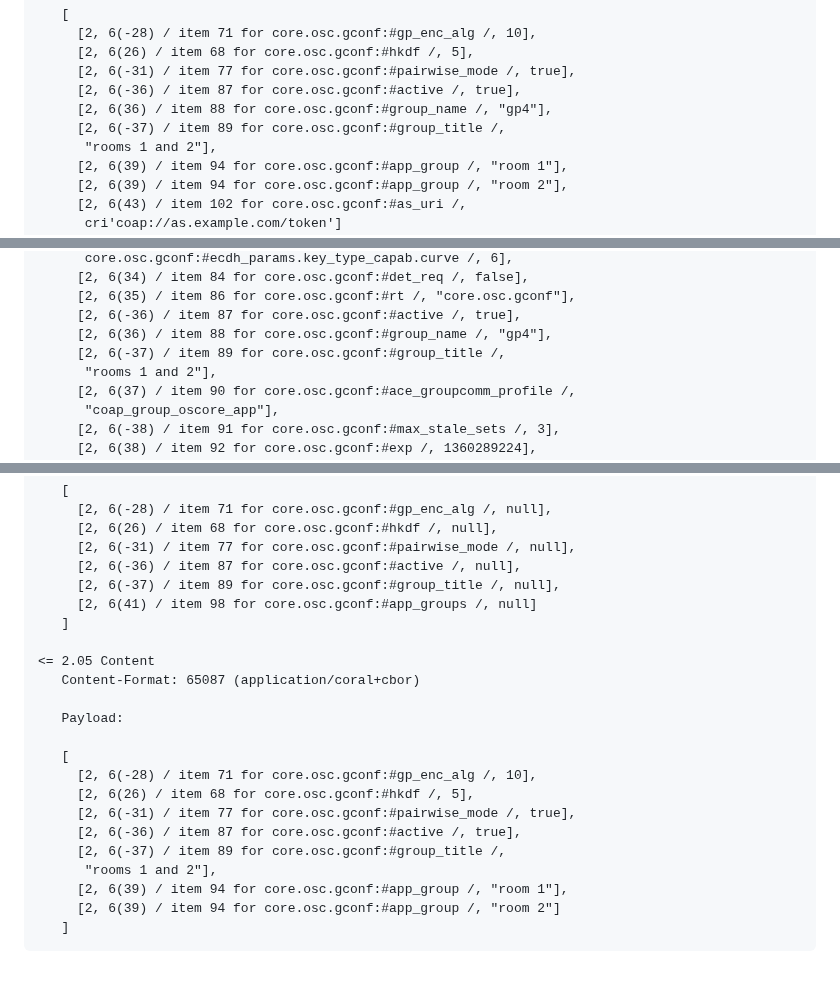
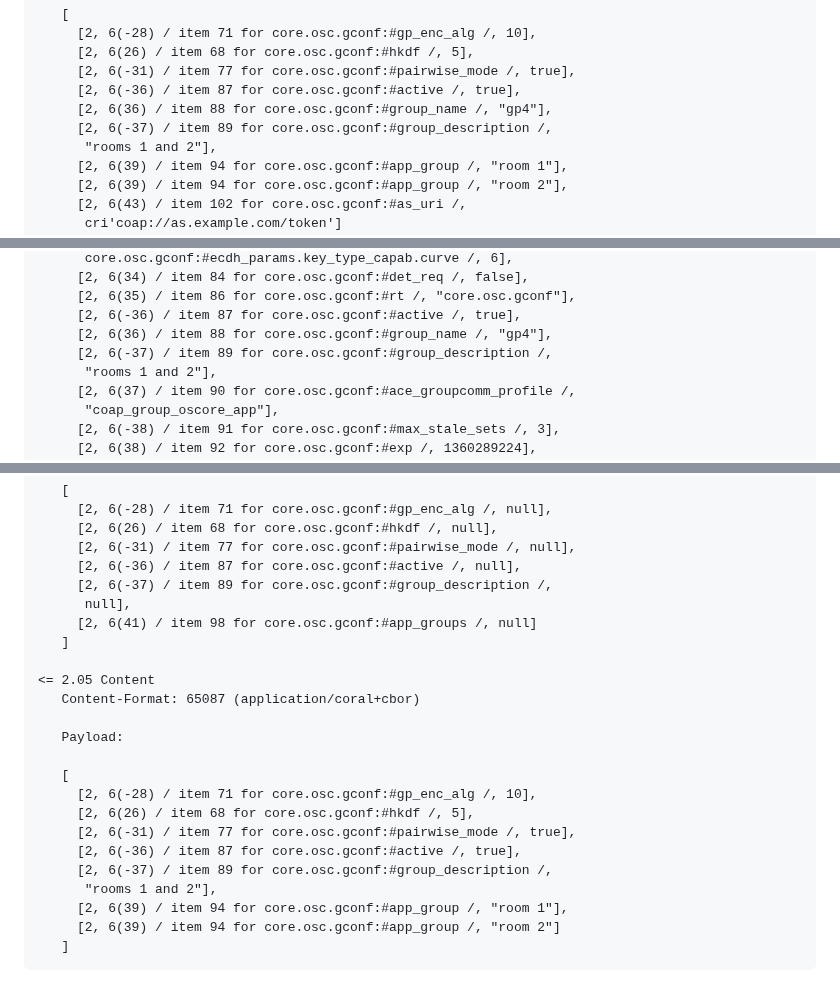
Before and after one commit to ace-wg/ace-oscore-gm-admin-coral, a Markdown page: draft-ietf-ace-oscore-gm-admin-coral.md, 3 parts joined by grey strips. GitHub-like rendering.

Commit message:
Renamed 'group_title' as 'group_description'.

```diff
--- a/draft-ietf-ace-oscore-gm-admin-coral.md
+++ b/draft-ietf-ace-oscore-gm-admin-coral.md
@@ -377,7 +377,7 @@ An example of message exchange is shown below.
      [2, 6(-31) / item 77 for core.osc.gconf:#pairwise_mode /, true],
      [2, 6(-36) / item 87 for core.osc.gconf:#active /, true],
      [2, 6(36) / item 88 for core.osc.gconf:#group_name /, "gp4"],
-     [2, 6(-37) / item 89 for core.osc.gconf:#group_title /,
+     [2, 6(-37) / item 89 for core.osc.gconf:#group_description /,
       "rooms 1 and 2"],
      [2, 6(39) / item 94 for core.osc.gconf:#app_group /, "room 1"],
      [2, 6(39) / item 94 for core.osc.gconf:#app_group /, "room 2"],
@@ -450,7 +450,7 @@ An example of message exchange is shown below.
      [2, 6(35) / item 86 for core.osc.gconf:#rt /, "core.osc.gconf"],
      [2, 6(-36) / item 87 for core.osc.gconf:#active /, true],
      [2, 6(36) / item 88 for core.osc.gconf:#group_name /, "gp4"],
-     [2, 6(-37) / item 89 for core.osc.gconf:#group_title /,
+     [2, 6(-37) / item 89 for core.osc.gconf:#group_description /,
       "rooms 1 and 2"],
      [2, 6(37) / item 90 for core.osc.gconf:#ace_groupcomm_profile /,
       "coap_group_oscore_app"],
@@ -497,7 +497,8 @@ An example of message exchange is shown below.
      [2, 6(26) / item 68 for core.osc.gconf:#hkdf /, null],
      [2, 6(-31) / item 77 for core.osc.gconf:#pairwise_mode /, null],
      [2, 6(-36) / item 87 for core.osc.gconf:#active /, null],
-     [2, 6(-37) / item 89 for core.osc.gconf:#group_title /, null],
+     [2, 6(-37) / item 89 for core.osc.gconf:#group_description /,
+      null],
      [2, 6(41) / item 98 for core.osc.gconf:#app_groups /, null]
    ]
 
@@ -511,7 +512,7 @@ An example of message exchange is shown below.
      [2, 6(26) / item 68 for core.osc.gconf:#hkdf /, 5],
      [2, 6(-31) / item 77 for core.osc.gconf:#pairwise_mode /, true],
      [2, 6(-36) / item 87 for core.osc.gconf:#active /, true],
-     [2, 6(-37) / item 89 for core.osc.gconf:#group_title /,
+     [2, 6(-37) / item 89 for core.osc.gconf:#group_description /,
       "rooms 1 and 2"],
      [2, 6(39) / item 94 for core.osc.gconf:#app_group /, "room 1"],
      [2, 6(39) / item 94 for core.osc.gconf:#app_group /, "room 2"]
```
Also changed, not shown: other parts of draft-ietf-ace-oscore-gm-admin-coral.md (+3 -1 lines).
